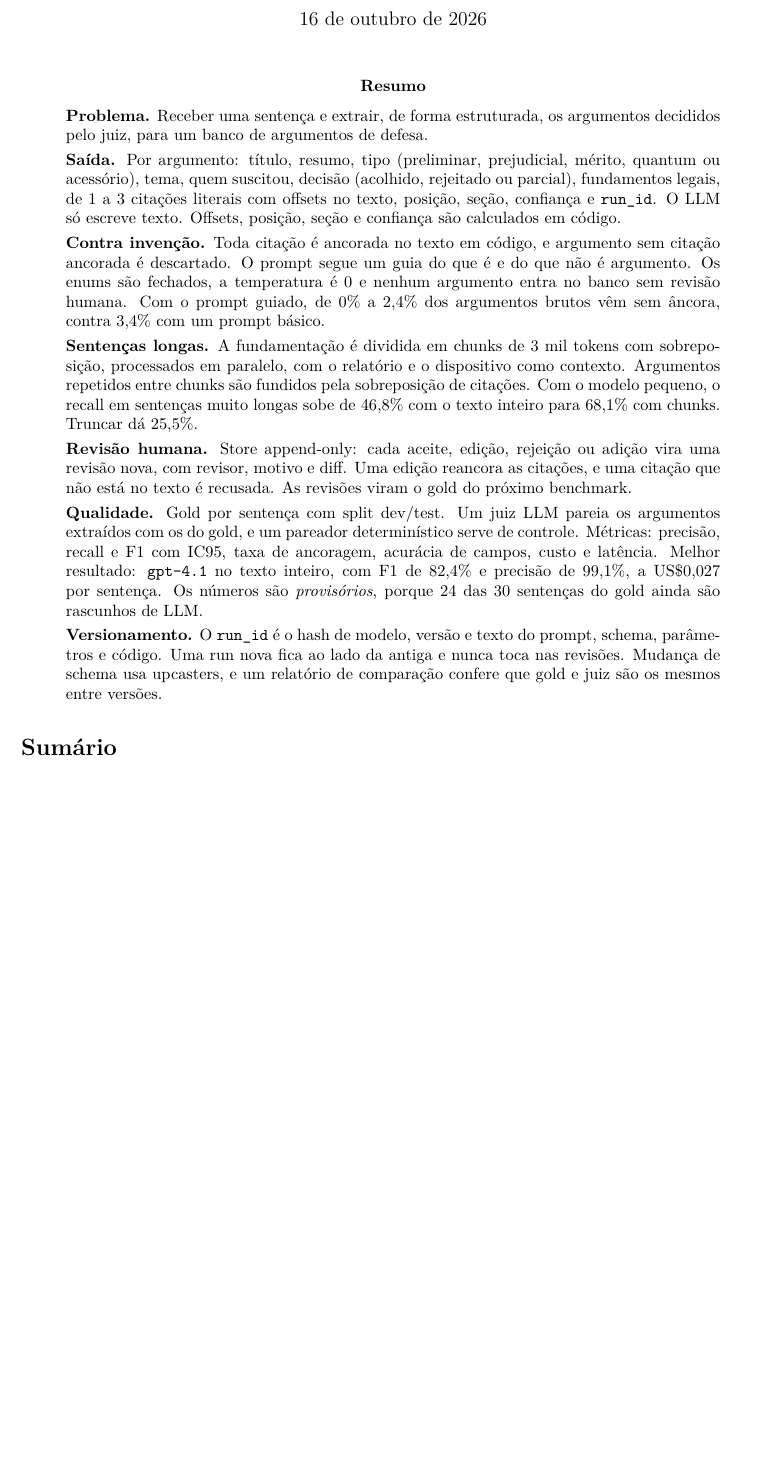
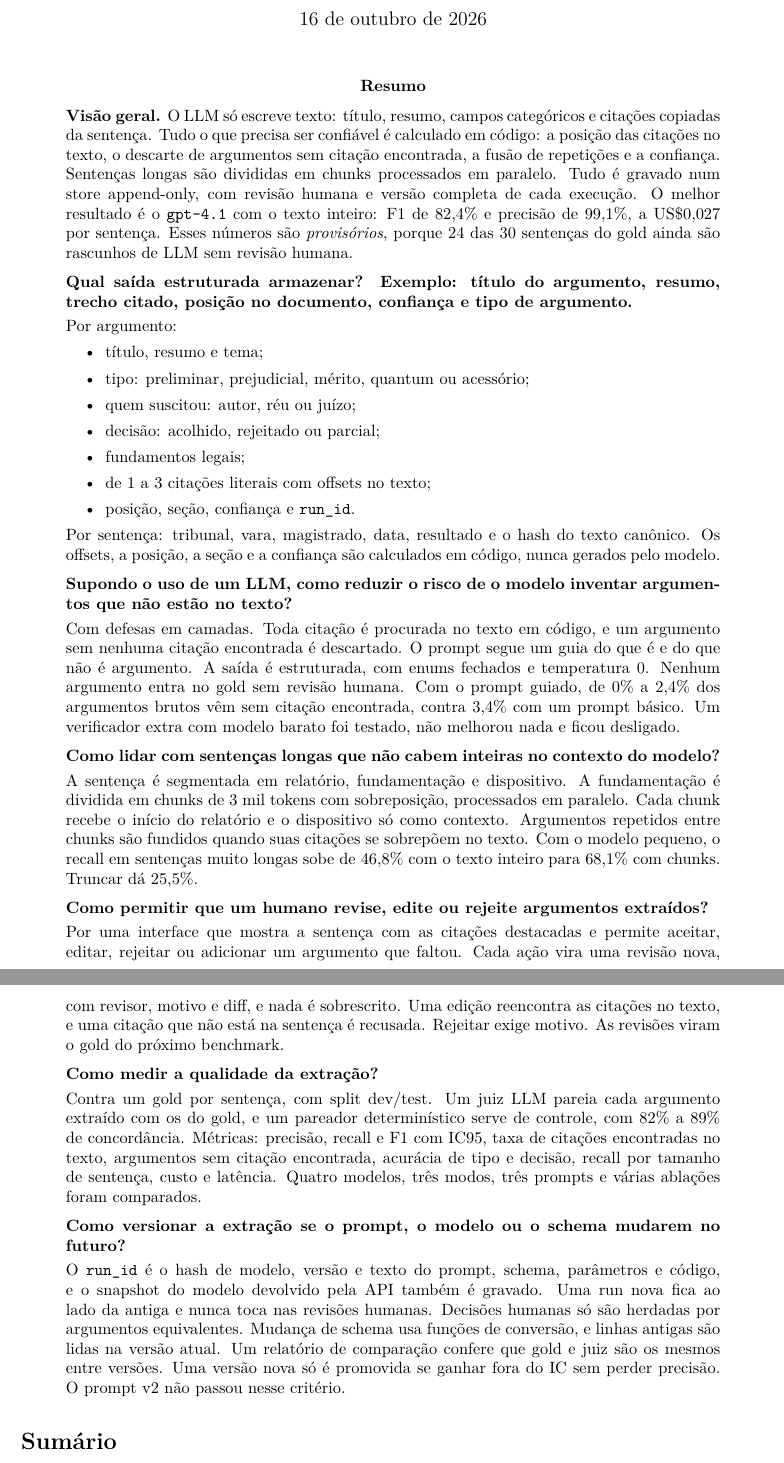
Before and after one commit to guilhermegodoim/enter-case, a LaTeX paper (docs/q2.tex): part of page 1 of 9 before the commit and two parts of pages 1 and 2 of 10 after it, the two joined at a grey line, cut so that both start at the same text, the shorter picture padded with empty space. Compiled offline with pdfLaTeX.

Commit message:
docs: latex abstracts repeat case questions + direct answers
- overview paragraph, then each enunciado question w/ direct answer

Co-Authored-By: Claude Fable 5.1 <noreply@anthropic.com>

```diff
--- a/docs/q2.tex
+++ b/docs/q2.tex
@@ -22,6 +22,7 @@
 
 \newcommand{\cfg}[1]{\texttt{\detokenize{#1}}}
 \setlist{itemsep=2pt,topsep=4pt}
+\newcommand{\pergunta}[1]{\par\medskip\noindent\textbf{#1}\par\smallskip\noindent\ignorespaces}
 
 \title{Q2: extração de argumentos de sentenças judiciais\\[4pt]
 \large Banco de argumentos estruturado, ancorado e revisável}
@@ -33,45 +34,67 @@
 
 \begin{abstract}
 \noindent
-\textbf{Problema.} Receber uma sentença e extrair, de forma estruturada, os argumentos decididos
-pelo juiz, para um banco de argumentos de defesa.
+\textbf{Visão geral.} O LLM só escreve texto: título, resumo, campos categóricos e citações
+copiadas da sentença. Tudo o que precisa ser confiável é calculado em código: a posição das
+citações no texto, o descarte de argumentos sem citação encontrada, a fusão de repetições e a
+confiança. Sentenças longas são divididas em chunks processados em paralelo. Tudo é gravado num
+store append-only, com revisão humana e versão completa de cada execução. O melhor resultado é o
+\cfg{gpt-4.1} com o texto inteiro: F1 de 82,4\% e precisão de 99,1\%, a US\$0,027 por sentença.
+Esses números são \emph{provisórios}, porque 24 das 30 sentenças do gold ainda são rascunhos de
+LLM sem revisão humana.
 
-\smallskip\noindent
-\textbf{Saída.} Por argumento: título, resumo, tipo (preliminar, prejudicial, mérito, quantum ou
-acessório), tema, quem suscitou, decisão (acolhido, rejeitado ou parcial), fundamentos legais, de
-1 a 3 citações literais com offsets no texto, posição, seção, confiança e \texttt{run\_id}. O LLM
-só escreve texto. Offsets, posição, seção e confiança são calculados em código.
+\pergunta{Qual saída estruturada armazenar? Exemplo: título do argumento, resumo, trecho citado,
+posição no documento, confiança e tipo de argumento.}
+Por argumento:
+\begin{itemize}
+  \item título, resumo e tema;
+  \item tipo: preliminar, prejudicial, mérito, quantum ou acessório;
+  \item quem suscitou: autor, réu ou juízo;
+  \item decisão: acolhido, rejeitado ou parcial;
+  \item fundamentos legais;
+  \item de 1 a 3 citações literais com offsets no texto;
+  \item posição, seção, confiança e \texttt{run\_id}.
+\end{itemize}
+Por sentença: tribunal, vara, magistrado, data, resultado e o hash do texto canônico. Os offsets,
+a posição, a seção e a confiança são calculados em código, nunca gerados pelo modelo.
 
-\smallskip\noindent
-\textbf{Contra invenção.} Toda citação é ancorada no texto em código, e argumento sem citação
-ancorada é descartado. O prompt segue um guia do que é e do que não é argumento. Os enums são
-fechados, a temperatura é 0 e nenhum argumento entra no banco sem revisão humana. Com o prompt
-guiado, de 0\% a 2,4\% dos argumentos brutos vêm sem âncora, contra 3,4\% com um prompt básico.
+\pergunta{Supondo o uso de um LLM, como reduzir o risco de o modelo inventar argumentos que não
+estão no texto?}
+Com defesas em camadas. Toda citação é procurada no texto em código, e um argumento sem nenhuma
+citação encontrada é descartado. O prompt segue um guia do que é e do que não é argumento. A
+saída é estruturada, com enums fechados e temperatura 0. Nenhum argumento entra no gold sem
+revisão humana. Com o prompt guiado, de 0\% a 2,4\% dos argumentos brutos vêm sem citação
+encontrada, contra 3,4\% com um prompt básico. Um verificador extra com modelo barato foi
+testado, não melhorou nada e ficou desligado.
 
-\smallskip\noindent
-\textbf{Sentenças longas.} A fundamentação é dividida em chunks de 3 mil tokens com
-sobreposição, processados em paralelo, com o relatório e o dispositivo como contexto. Argumentos
-repetidos entre chunks são fundidos pela sobreposição de citações. Com o modelo pequeno, o recall
-em sentenças muito longas sobe de 46,8\% com o texto inteiro para 68,1\% com chunks. Truncar dá
-25,5\%.
+\pergunta{Como lidar com sentenças longas que não cabem inteiras no contexto do modelo?}
+A sentença é segmentada em relatório, fundamentação e dispositivo. A fundamentação é dividida em
+chunks de 3 mil tokens com sobreposição, processados em paralelo. Cada chunk recebe o início do
+relatório e o dispositivo só como contexto. Argumentos repetidos entre chunks são fundidos quando
+suas citações se sobrepõem no texto. Com o modelo pequeno, o recall em sentenças muito longas
+sobe de 46,8\% com o texto inteiro para 68,1\% com chunks. Truncar dá 25,5\%.
 
-\smallskip\noindent
-\textbf{Revisão humana.} Store append-only: cada aceite, edição, rejeição ou adição vira uma
-revisão nova, com revisor, motivo e diff. Uma edição reancora as citações, e uma citação que não
-está no texto é recusada. As revisões viram o gold do próximo benchmark.
+\pergunta{Como permitir que um humano revise, edite ou rejeite argumentos extraídos?}
+Por uma interface que mostra a sentença com as citações destacadas e permite aceitar, editar,
+rejeitar ou adicionar um argumento que faltou. Cada ação vira uma revisão nova, com revisor,
+motivo e diff, e nada é sobrescrito. Uma edição reencontra as citações no texto, e uma citação
+que não está na sentença é recusada. Rejeitar exige motivo. As revisões viram o gold do próximo
+benchmark.
 
-\smallskip\noindent
-\textbf{Qualidade.} Gold por sentença com split dev/test. Um juiz LLM pareia os argumentos
-extraídos com os do gold, e um pareador determinístico serve de controle. Métricas: precisão,
-recall e F1 com IC95, taxa de ancoragem, acurácia de campos, custo e latência. Melhor resultado:
-\cfg{gpt-4.1} no texto inteiro, com F1 de 82,4\% e precisão de 99,1\%, a US\$0,027 por sentença.
-Os números são \emph{provisórios}, porque 24 das 30 sentenças do gold ainda são rascunhos de LLM.
+\pergunta{Como medir a qualidade da extração?}
+Contra um gold por sentença, com split dev/test. Um juiz LLM pareia cada argumento extraído com
+os do gold, e um pareador determinístico serve de controle, com 82\% a 89\% de concordância.
+Métricas: precisão, recall e F1 com IC95, taxa de citações encontradas no texto, argumentos sem
+citação encontrada, acurácia de tipo e decisão, recall por tamanho de sentença, custo e latência.
+Quatro modelos, três modos, três prompts e várias ablações foram comparados.
 
-\smallskip\noindent
-\textbf{Versionamento.} O \texttt{run\_id} é o hash de modelo, versão e texto do prompt, schema,
-parâmetros e código. Uma run nova fica ao lado da antiga e nunca toca nas revisões. Mudança de
-schema usa upcasters, e um relatório de comparação confere que gold e juiz são os mesmos entre
-versões.
+\pergunta{Como versionar a extração se o prompt, o modelo ou o schema mudarem no futuro?}
+O \texttt{run\_id} é o hash de modelo, versão e texto do prompt, schema, parâmetros e código, e o
+snapshot do modelo devolvido pela API também é gravado. Uma run nova fica ao lado da antiga e
+nunca toca nas revisões humanas. Decisões humanas só são herdadas por argumentos equivalentes.
+Mudança de schema usa funções de conversão, e linhas antigas são lidas na versão atual. Um
+relatório de comparação confere que gold e juiz são os mesmos entre versões. Uma versão nova só
+é promovida se ganhar fora do IC sem perder precisão. O prompt v2 não passou nesse critério.
 \end{abstract}
 
 \tableofcontents
```
Also changed, not shown: docs/q1.tex (+52 -35 lines).
